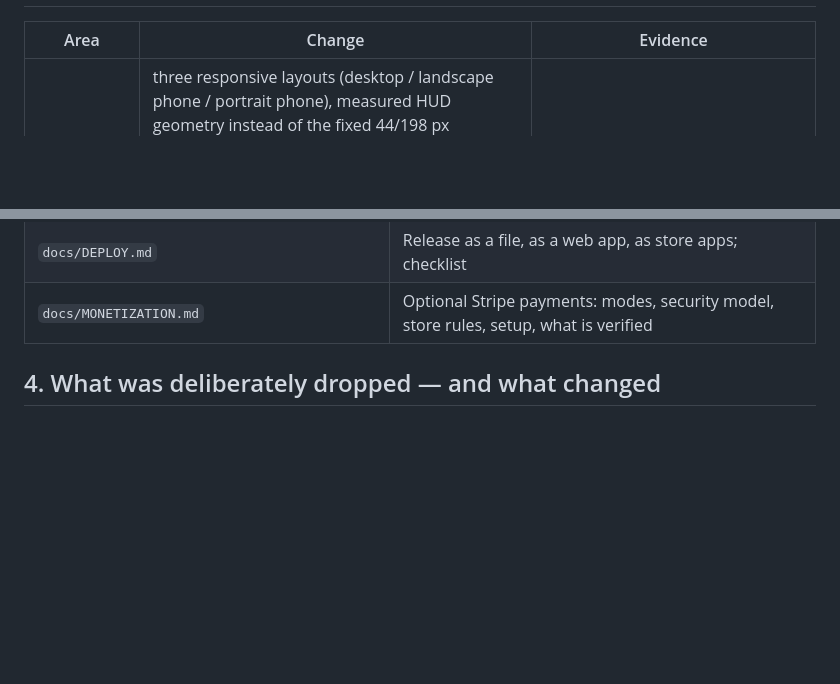
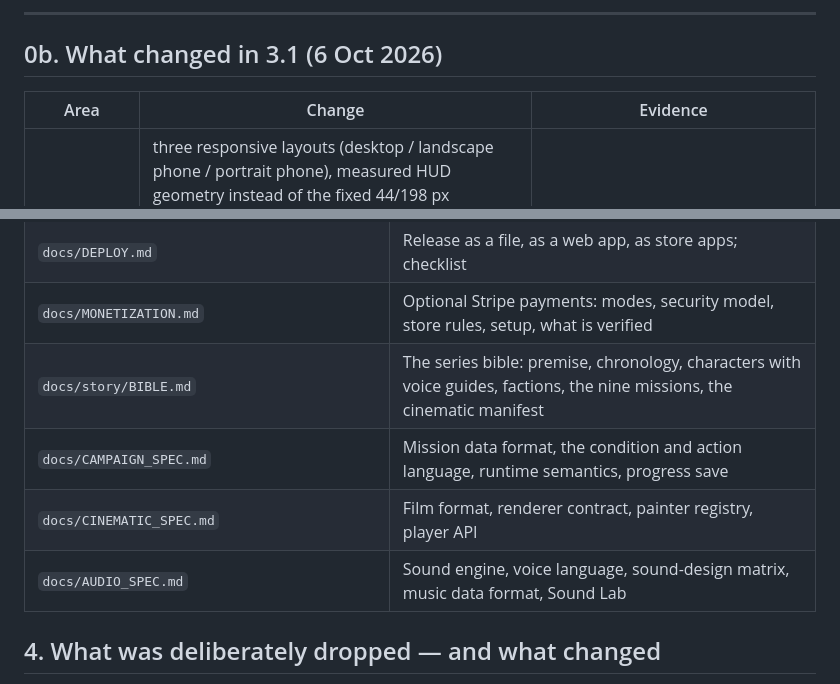
Before and after one commit to veo555/Orbital-Dominion, a Markdown page: README.md, 2 parts joined by grey strips. Rendered like a GitHub page; blank space fills up the shorter version.

```diff
--- a/README.md
+++ b/README.md
@@ -16,3 +32,6 @@ offline-capable web app** (`dist/pwa/`); and a **store build** (`dist/store/`) f
+---
+
+## 0b. What changed in 3.1 (6 Oct 2026)
 
 | Area | Change | Evidence |
 |---|---|---|
@@ -90,6 +109,10 @@ docs/                         all handoff documents (below)
 | `docs/TOUCH_SPEC.md` | Gesture specification mapped to the tests that verify it |
 | `docs/DEPLOY.md` | Release as a file, as a web app, as store apps; checklist |
 | `docs/MONETIZATION.md` | Optional Stripe payments: modes, security model, store rules, setup, what is verified |
+| `docs/story/BIBLE.md` | The series bible: premise, chronology, characters with voice guides, factions, the nine missions, the cinematic manifest |
+| `docs/CAMPAIGN_SPEC.md` | Mission data format, the condition and action language, runtime semantics, progress save |
+| `docs/CINEMATIC_SPEC.md` | Film format, renderer contract, painter registry, player API |
+| `docs/AUDIO_SPEC.md` | Sound engine, voice language, sound-design matrix, music data format, Sound Lab |
 
 ## 4. What was deliberately dropped — and what changed
 
```
Also changed, not shown: other parts of README.md (+17 -1 lines), docs/KNOWN_LIMITATIONS_AND_TEST_RESULTS.md (+22 -0 lines).
